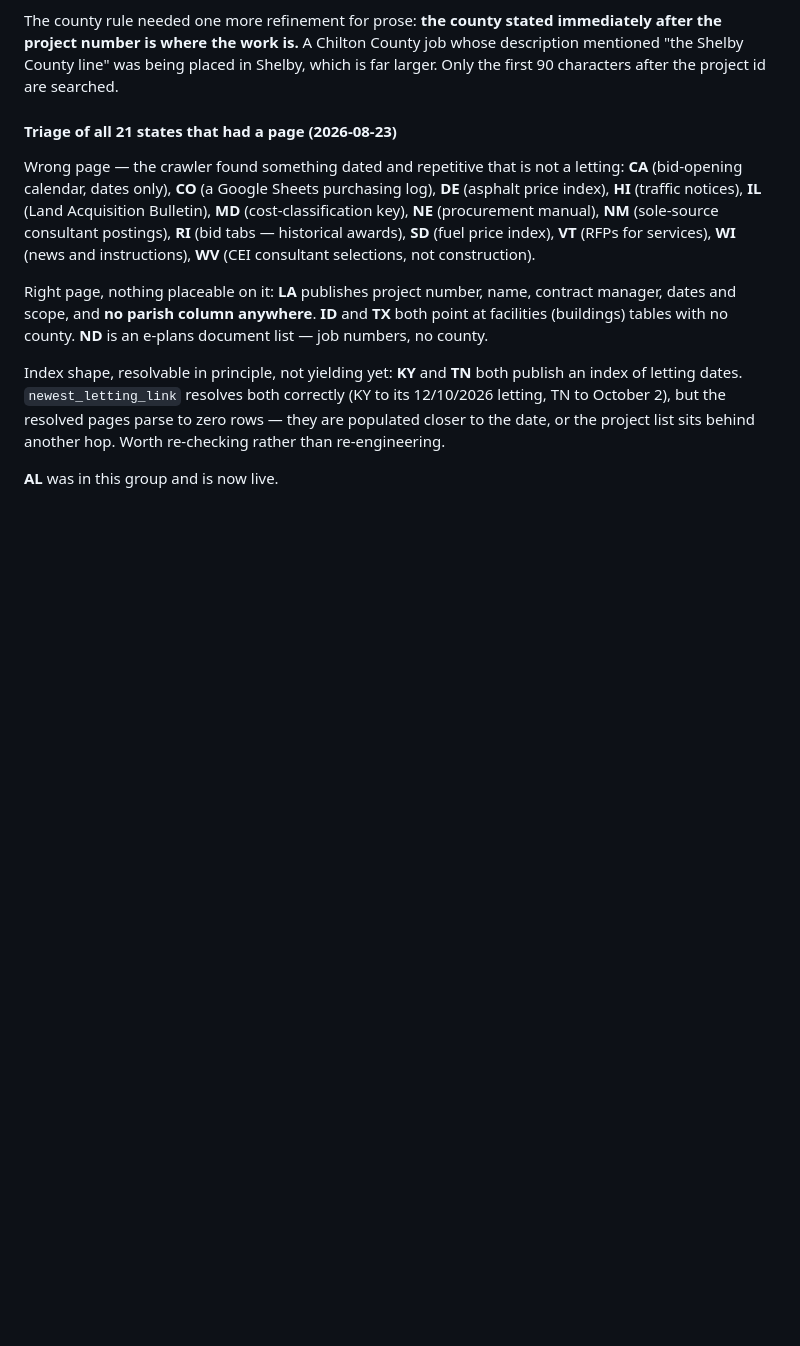
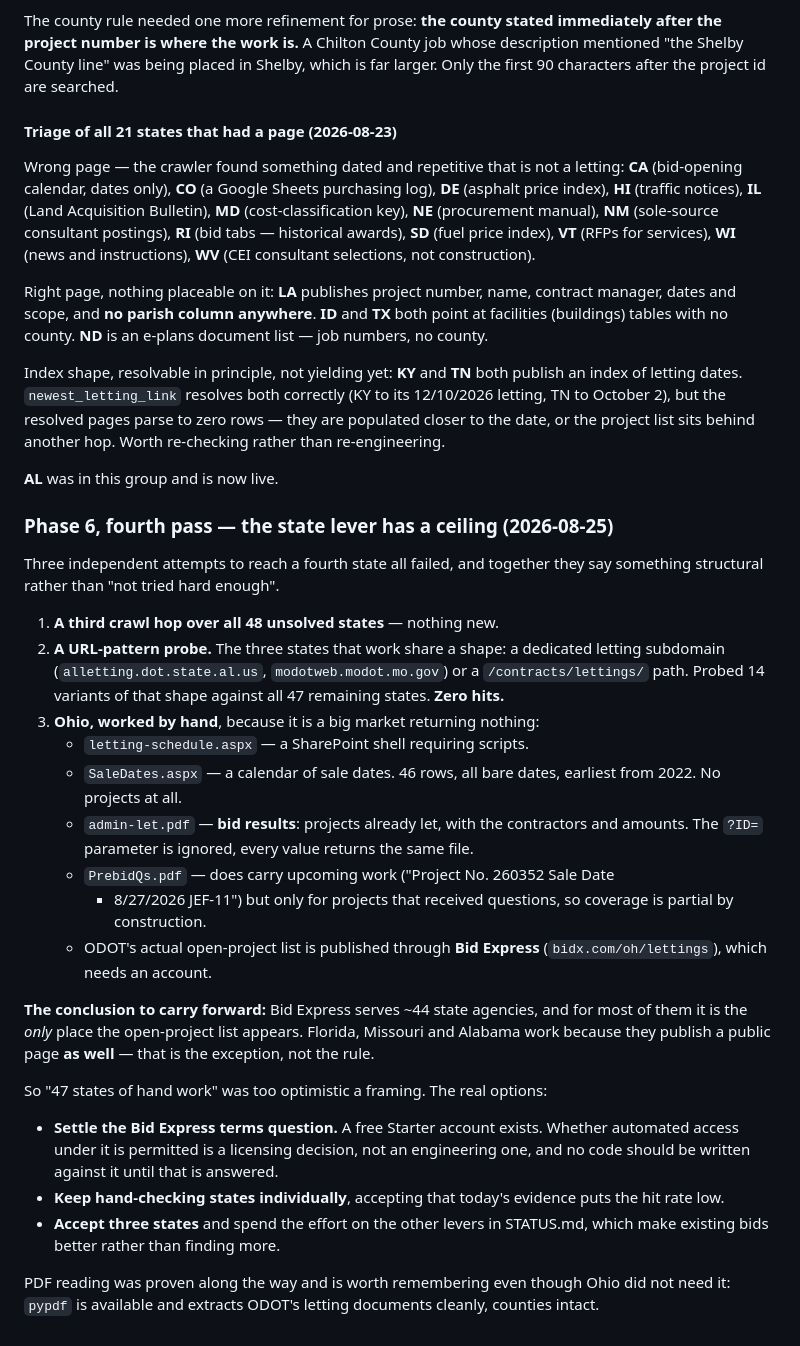
Before and after one commit to slappduck/bid-caller-pro, a Markdown page: SEARCH_PLAN.md, the part around the change. Rendered like a GitHub page; blank space fills up the shorter version.

Commit message:
Record the state-source ceiling, and the three attempts that found it
Three independent attempts at a fourth state all failed, which together say
something structural rather than under-tried.

A third crawl hop over 48 states found nothing new. A URL-pattern probe --
14 variants of the shape the three working states share, against all 47
remaining -- returned zero hits. And Ohio, worked by hand because it is a big
market returning nothing, publishes a SharePoint shell, a calendar of bare
sale dates going back to 2022, a bid-RESULTS PDF whose ID parameter is
ignored, and a prebid-questions PDF covering only projects that received
questions. Its actual open-project list is on Bid Express.

That is the finding: Bid Express serves ~44 state agencies and for most is
the only place the open list appears. Florida, Missouri and Alabama work
because they ALSO publish publicly, which is the exception rather than the
rule. My earlier "47 states of hand work" was too optimistic and is corrected
in SEARCH_PLAN.md, along with the three real options -- settle the Bid
Express terms question, keep hand-checking at a low hit rate, or accept three
states and spend the effort on levers that make existing bids better.

pypdf reads ODOT's documents cleanly with counties intact, worth keeping in
mind even though Ohio did not need it.

```diff
--- a/SEARCH_PLAN.md
+++ b/SEARCH_PLAN.md
@@ -661,3 +661,46 @@ project list sits behind another hop. Worth re-checking rather than
 re-engineering.
 
 **AL** was in this group and is now live.
+
+### Phase 6, fourth pass — the state lever has a ceiling (2026-08-25)
+
+Three independent attempts to reach a fourth state all failed, and together
+they say something structural rather than "not tried hard enough".
+
+1. **A third crawl hop over all 48 unsolved states** — nothing new.
+2. **A URL-pattern probe.** The three states that work share a shape: a
+   dedicated letting subdomain (`alletting.dot.state.al.us`,
+   `modotweb.modot.mo.gov`) or a `/contracts/lettings/` path. Probed 14
+   variants of that shape against all 47 remaining states. **Zero hits.**
+3. **Ohio, worked by hand**, because it is a big market returning nothing:
+   - `letting-schedule.aspx` — a SharePoint shell requiring scripts.
+   - `SaleDates.aspx` — a calendar of sale dates. 46 rows, all bare dates,
+     earliest from 2022. No projects at all.
+   - `admin-let.pdf` — **bid results**: projects already let, with the
+     contractors and amounts. The `?ID=` parameter is ignored, every value
+     returns the same file.
+   - `PrebidQs.pdf` — does carry upcoming work ("Project No. 260352 Sale Date
+     - 8/27/2026 JEF-11") but only for projects that received questions, so
+     coverage is partial by construction.
+   - ODOT's actual open-project list is published through **Bid Express**
+     (`bidx.com/oh/lettings`), which needs an account.
+
+**The conclusion to carry forward:** Bid Express serves ~44 state agencies,
+and for most of them it is the *only* place the open-project list appears.
+Florida, Missouri and Alabama work because they publish a public page **as
+well** — that is the exception, not the rule.
+
+So "47 states of hand work" was too optimistic a framing. The real options:
+
+- **Settle the Bid Express terms question.** A free Starter account exists.
+  Whether automated access under it is permitted is a licensing decision, not
+  an engineering one, and no code should be written against it until that is
+  answered.
+- **Keep hand-checking states individually**, accepting that today's evidence
+  puts the hit rate low.
+- **Accept three states** and spend the effort on the other levers in
+  STATUS.md, which make existing bids better rather than finding more.
+
+PDF reading was proven along the way and is worth remembering even though
+Ohio did not need it: `pypdf` is available and extracts ODOT's letting
+documents cleanly, counties intact.
```
